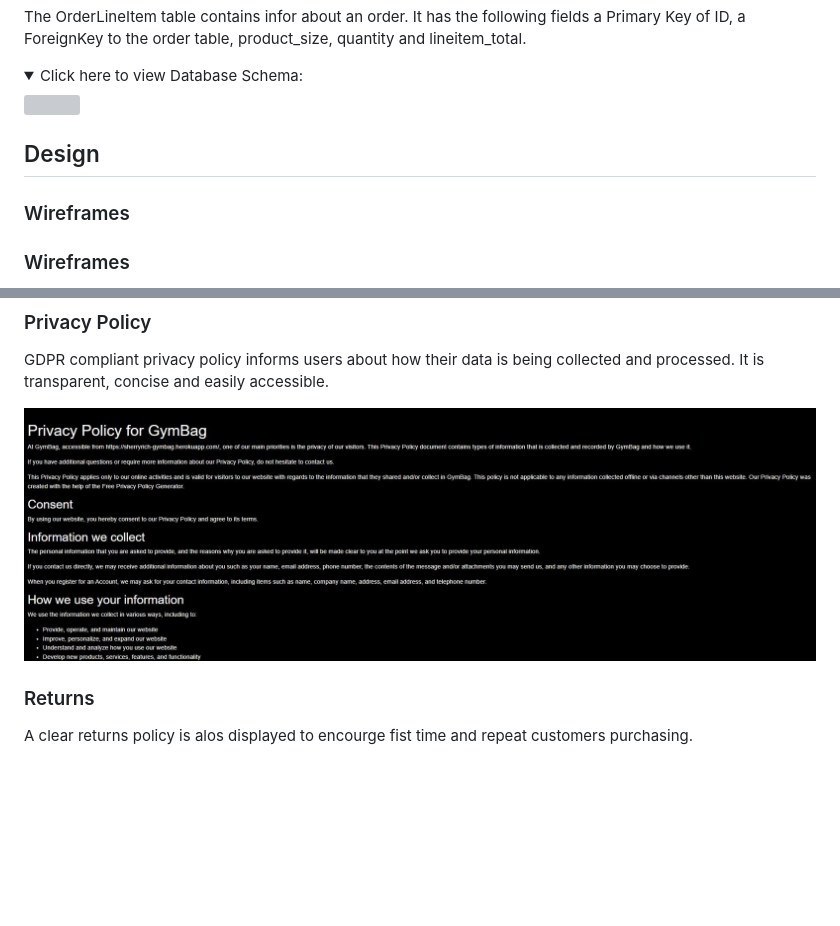
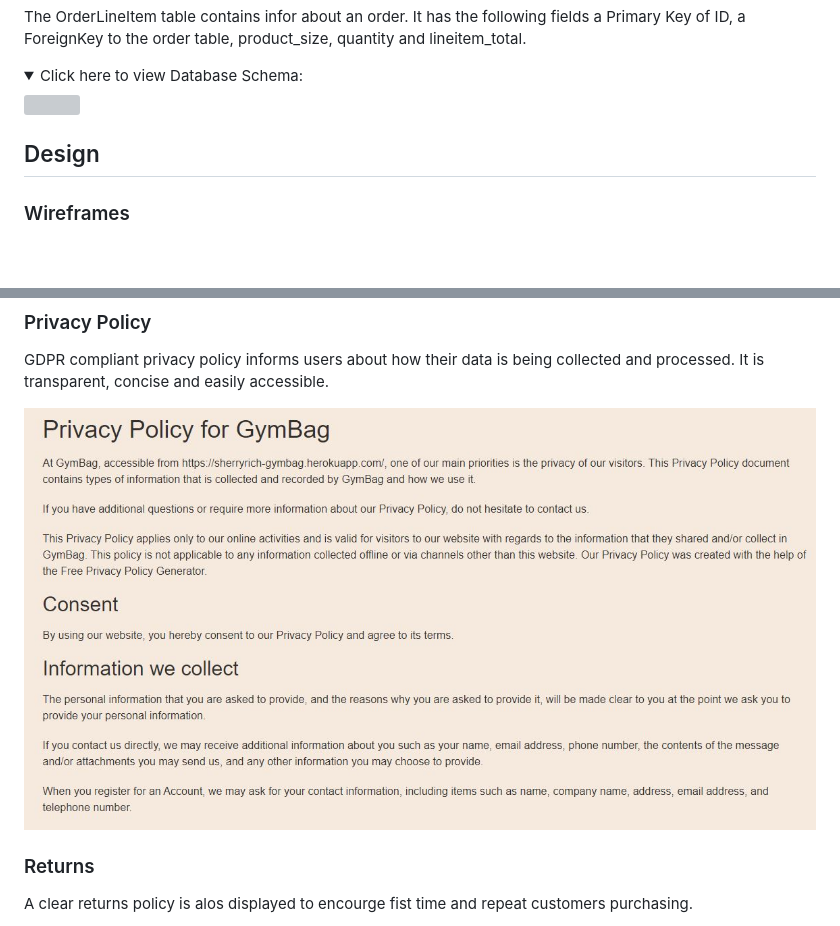
Before and after one commit to sherryrich/gymbag, a Markdown page: README.md, 2 parts joined by grey strips. Drawn GitHub-style; pictures changed too: docs/privacy_policy.JPG; folded sections open; blank space fills up the shorter version; grey boxes are pictures that could not be loaded.

```diff
--- a/README.md
+++ b/README.md
@@ -104,7 +104,6 @@ The OrderLineItem table contains infor about an order. It has the following fiel
 
 
 ## Design
-### Wireframes
 ### Wireframes
  <details>
   <summary>Click here to view all wireframes both Desktop & mobile:</summary>
```
Also changed, not shown: other parts of README.md (+2 -4 lines).
